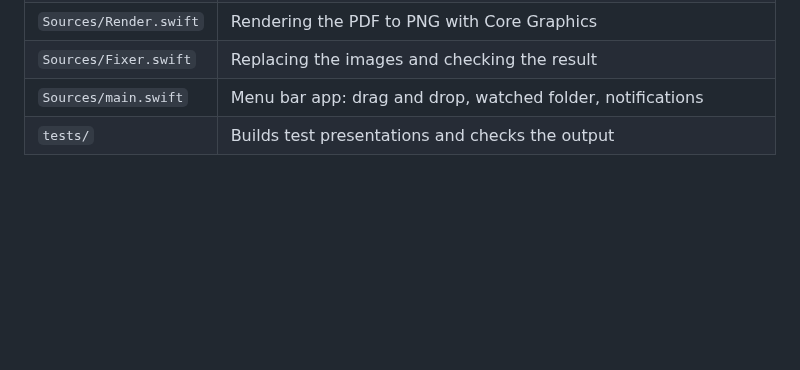
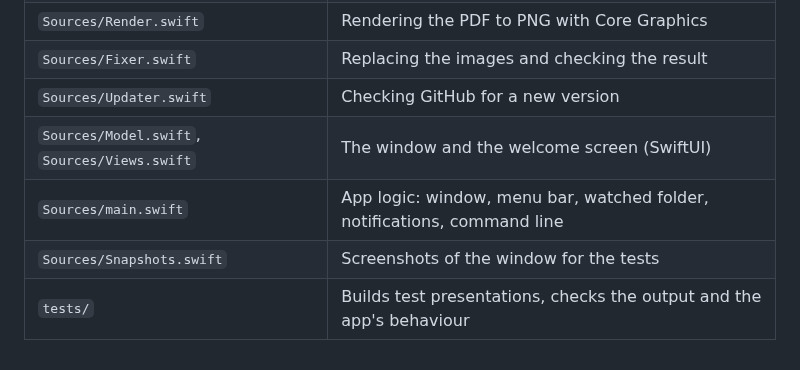
Before and after one commit to Filhgd/pptx-mactowindows-fix, a Markdown page: README.md, the part around one of its changes. Drawn GitHub-style; blank space fills up the shorter version.

```diff
--- a/README.md
+++ b/README.md
@@ -111,5 +124,8 @@ Command line use: `"PPTX MacToWindows Fix.app/Contents/MacOS/PPTXFix" --fix in.p
 | `Sources/EMF.swift` | Extracting the PDF that PowerPoint for Mac stores inside an EMF image |
 | `Sources/Render.swift` | Rendering the PDF to PNG with Core Graphics |
 | `Sources/Fixer.swift` | Replacing the images and checking the result |
-| `Sources/main.swift` | Menu bar app: drag and drop, watched folder, notifications |
-| `tests/` | Builds test presentations and checks the output |
+| `Sources/Updater.swift` | Checking GitHub for a new version |
+| `Sources/Model.swift`, `Sources/Views.swift` | The window and the welcome screen (SwiftUI) |
+| `Sources/main.swift` | App logic: window, menu bar, watched folder, notifications, command line |
+| `Sources/Snapshots.swift` | Screenshots of the window for the tests |
+| `tests/` | Builds test presentations, checks the output and the app's behaviour |
```
Also changed, not shown: other parts of README.md (+37 -24 lines), assets/screenshot.png (added).
